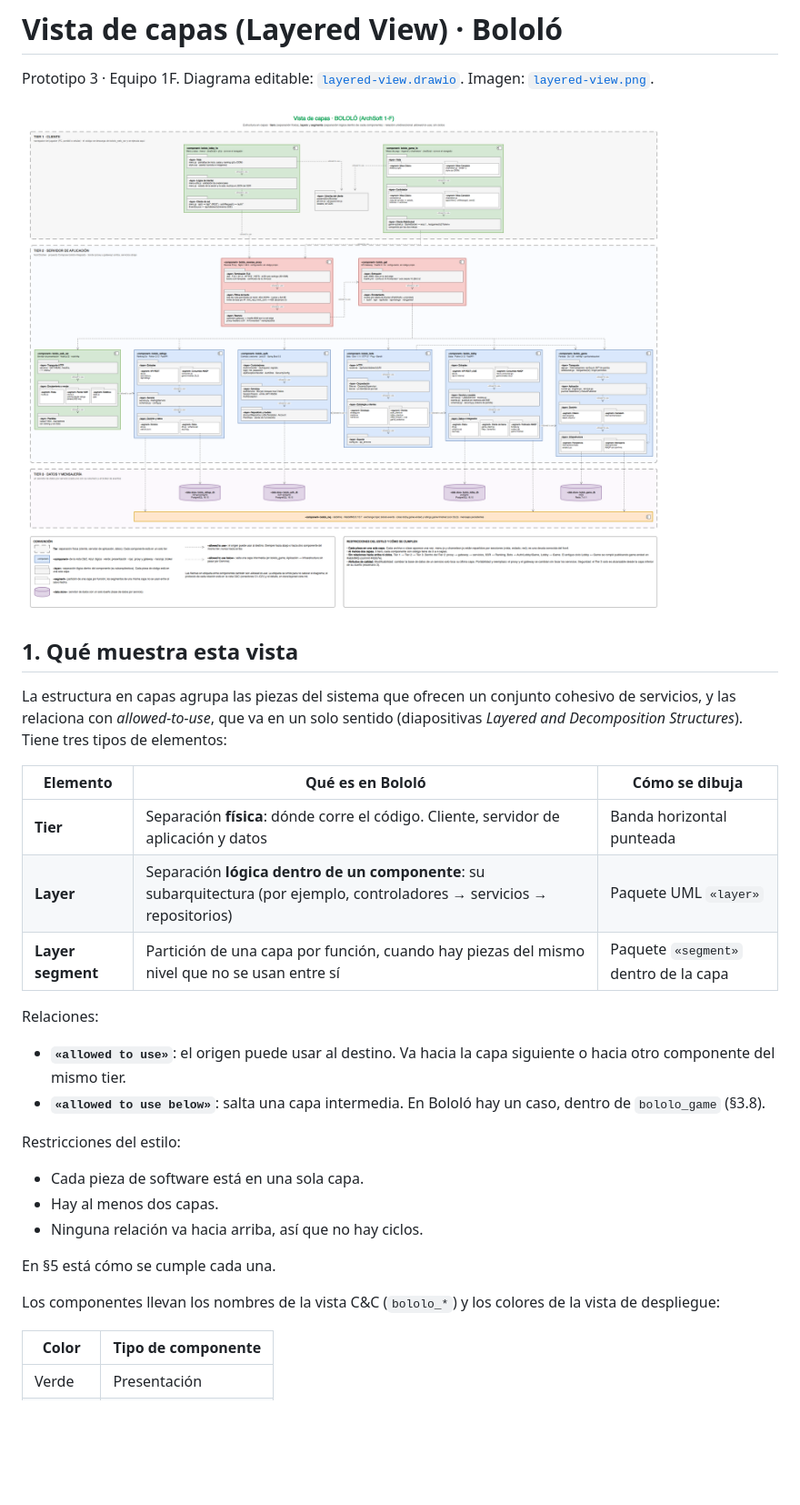
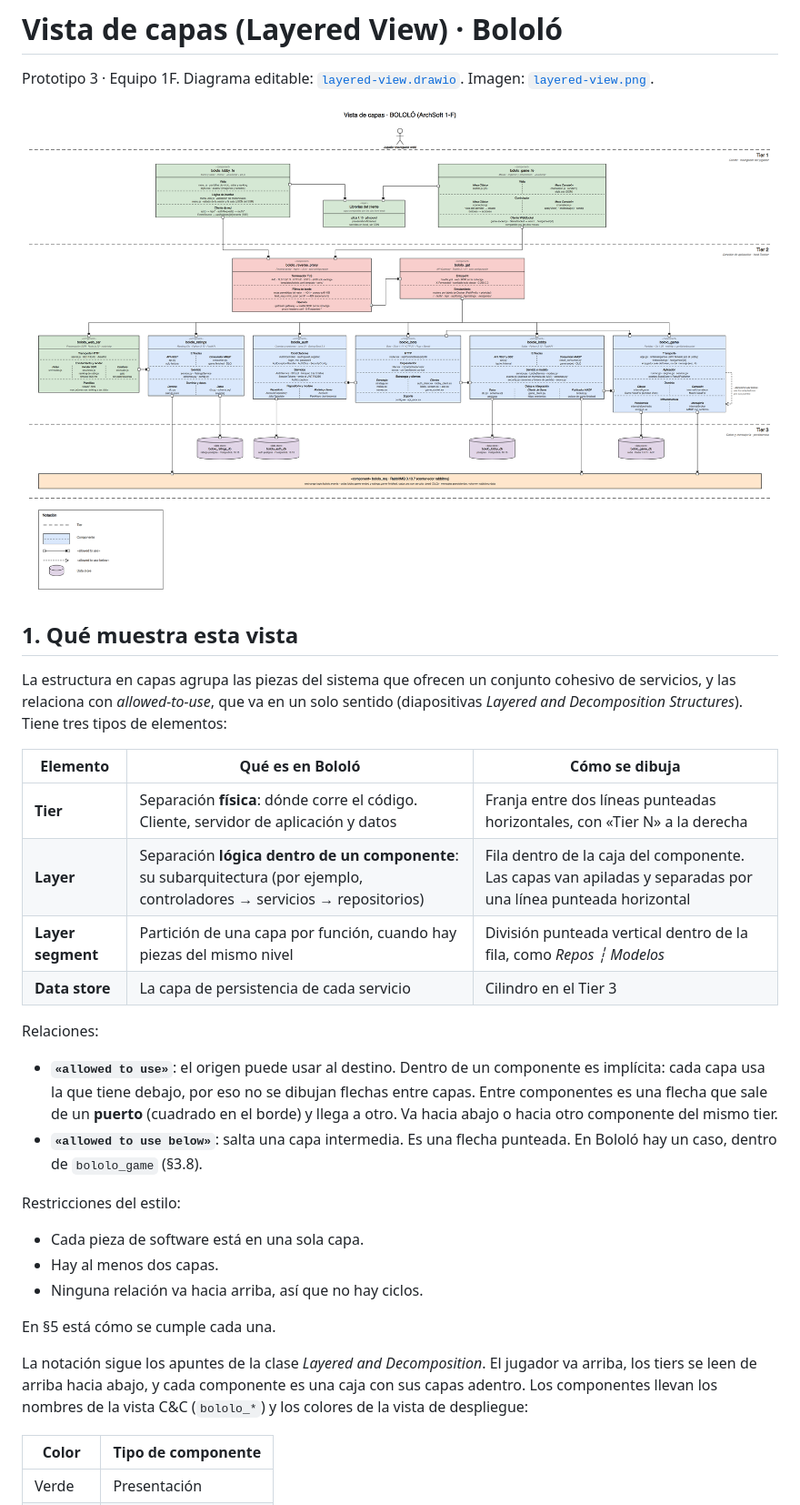
Before and after one commit to soetgdeznsgk/ArchSoft-Group1F, a Markdown page: docs/layered-view.md, the part around one of its changes. Shown at 91% size. Rendered like a GitHub page; pictures changed too: docs/layered-view.png; blank space fills up the shorter version.

Commit message:
layered update

```diff
--- a/docs/layered-view.md
+++ b/docs/layered-view.md
@@ -10,14 +10,15 @@ La estructura en capas agrupa las piezas del sistema que ofrecen un conjunto coh
 
 | Elemento | Qué es en Bololó | Cómo se dibuja |
 |---|---|---|
-| **Tier** | Separación **física**: dónde corre el código. Cliente, servidor de aplicación y datos | Banda horizontal punteada |
-| **Layer** | Separación **lógica dentro de un componente**: su subarquitectura (por ejemplo, controladores → servicios → repositorios) | Paquete UML `«layer»` |
-| **Layer segment** | Partición de una capa por función, cuando hay piezas del mismo nivel que no se usan entre sí | Paquete `«segment»` dentro de la capa |
+| **Tier** | Separación **física**: dónde corre el código. Cliente, servidor de aplicación y datos | Franja entre dos líneas punteadas horizontales, con «Tier N» a la derecha |
+| **Layer** | Separación **lógica dentro de un componente**: su subarquitectura (por ejemplo, controladores → servicios → repositorios) | Fila dentro de la caja del componente. Las capas van apiladas y separadas por una línea punteada horizontal |
+| **Layer segment** | Partición de una capa por función, cuando hay piezas del mismo nivel | División punteada vertical dentro de la fila, como *Repos ┆ Modelos* |
+| **Data store** | La capa de persistencia de cada servicio | Cilindro en el Tier 3 |
 
 Relaciones:
 
-- **`«allowed to use»`**: el origen puede usar al destino. Va hacia la capa siguiente o hacia otro componente del mismo tier.
-- **`«allowed to use below»`**: salta una capa intermedia. En Bololó hay un caso, dentro de `bololo_game` (§3.8).
+- **`«allowed to use»`**: el origen puede usar al destino. Dentro de un componente es implícita: cada capa usa la que tiene debajo, por eso no se dibujan flechas entre capas. Entre componentes es una flecha que sale de un **puerto** (cuadrado en el borde) y llega a otro. Va hacia abajo o hacia otro componente del mismo tier.
+- **`«allowed to use below»`**: salta una capa intermedia. Es una flecha punteada. En Bololó hay un caso, dentro de `bololo_game` (§3.8).
 
 Restricciones del estilo:
 
@@ -27,7 +28,7 @@ Restricciones del estilo:
 
 En §5 está cómo se cumple cada una.
 
-Los componentes llevan los nombres de la vista C&C (`bololo_*`) y los colores de la vista de despliegue:
+La notación sigue los apuntes de la clase *Layered and Decomposition*. El jugador va arriba, los tiers se leen de arriba hacia abajo, y cada componente es una caja con sus capas adentro. Los componentes llevan los nombres de la vista C&C (`bololo_*`) y los colores de la vista de despliegue:
 
 | Color | Tipo de componente |
 |---|---|
```
Also changed, not shown: other parts of docs/layered-view.md (+5 -3 lines), 1 other file.
